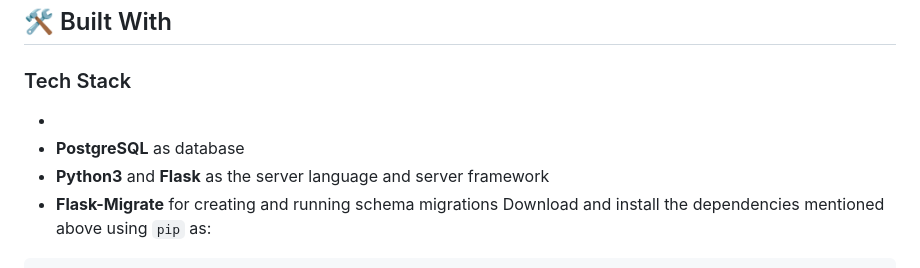
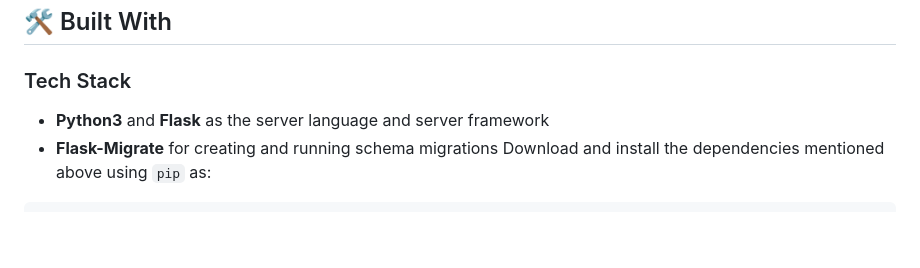
Before and after one commit to Alejandroq12/App-to-book-artists, a Markdown page: README.md, the part around the change printed below. Drawn GitHub-style; blank space fills up the shorter version.

```diff
--- a/README.md
+++ b/README.md
@@ -160,8 +160,6 @@ I want this to be the next new platform that artists and musical venues can use
 
 ### Tech Stack <a name="tech-stack"></a>
 
- *
- * **PostgreSQL** as database
  * **Python3** and **Flask** as the server language and server framework
  * **Flask-Migrate** for creating and running schema migrations
 Download and install the dependencies mentioned above using `pip` as:
```
Also changed, not shown: other parts of README.md (+1 -4 lines).
